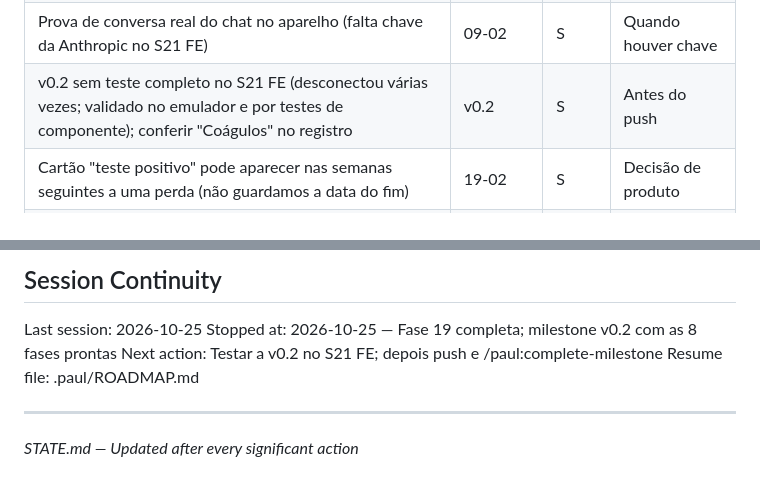
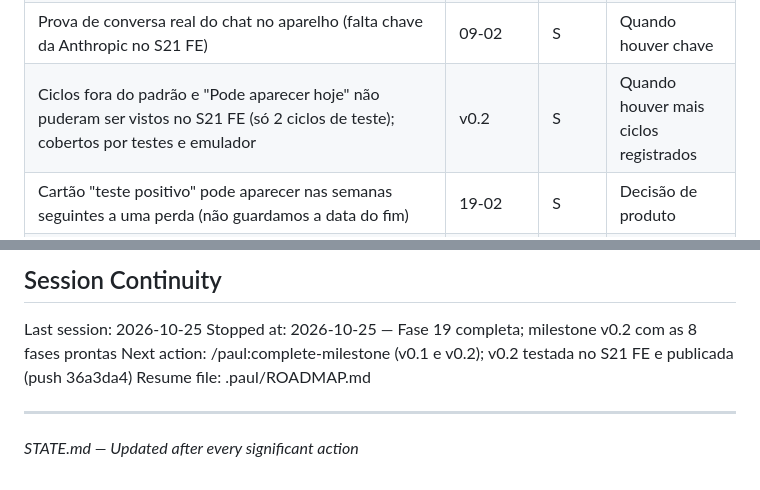
Before and after one commit to albornozrodrigo/ciclo-livre, a Markdown page: .paul/STATE.md, 2 parts joined by grey strips. Rendered like a GitHub page.

Commit message:
docs(paul): v0.2 testada no S21 FE e publicada
Co-Authored-By: Claude Opus 5.5 <noreply@anthropic.com>

```diff
--- a/.paul/STATE.md
+++ b/.paul/STATE.md
@@ -91,7 +91,7 @@ PLAN ──▶ APPLY ──▶ UNIFY
 | `npm audit`: 33 high de `braces`/`node-forge` só em ferramentas de build, sem correção publicada | OWASP 08 | S | Reavaliar a cada atualização do SDK |
 | Trava do app (biometria/PIN) + FLAG_SECURE / ocultar miniatura em Recentes | /cso + OWASP 08 | M | Fase 11 |
 | Prova de conversa real do chat no aparelho (falta chave da Anthropic no S21 FE) | 09-02 | S | Quando houver chave |
-| v0.2 sem teste completo no S21 FE (desconectou várias vezes; validado no emulador e por testes de componente); conferir "Coágulos" no registro | v0.2 | S | Antes do push |
+| Ciclos fora do padrão e "Pode aparecer hoje" não puderam ser vistos no S21 FE (só 2 ciclos de teste); cobertos por testes e emulador | v0.2 | S | Quando houver mais ciclos registrados |
 | Cartão "teste positivo" pode aparecer nas semanas seguintes a uma perda (não guardamos a data do fim) | 19-02 | S | Decisão de produto |
 | Artigo próprio sobre perda gestacional (cuidado editorial) | 19-02 | M | Quando houver revisão |
 | Revisão de código da v0.2 por subagente focado no diff (o /code-review comparava com base antiga por falta de push) | v0.2 | S | Rodar /code-review depois do push |
@@ -109,7 +109,7 @@ None yet.
 
 Last session: 2026-10-25
 Stopped at: 2026-10-25 — Fase 19 completa; milestone v0.2 com as 8 fases prontas
-Next action: Testar a v0.2 no S21 FE; depois push e /paul:complete-milestone
+Next action: /paul:complete-milestone (v0.1 e v0.2); v0.2 testada no S21 FE e publicada (push 36a3da4)
 Resume file: .paul/ROADMAP.md
 
 ---
```
